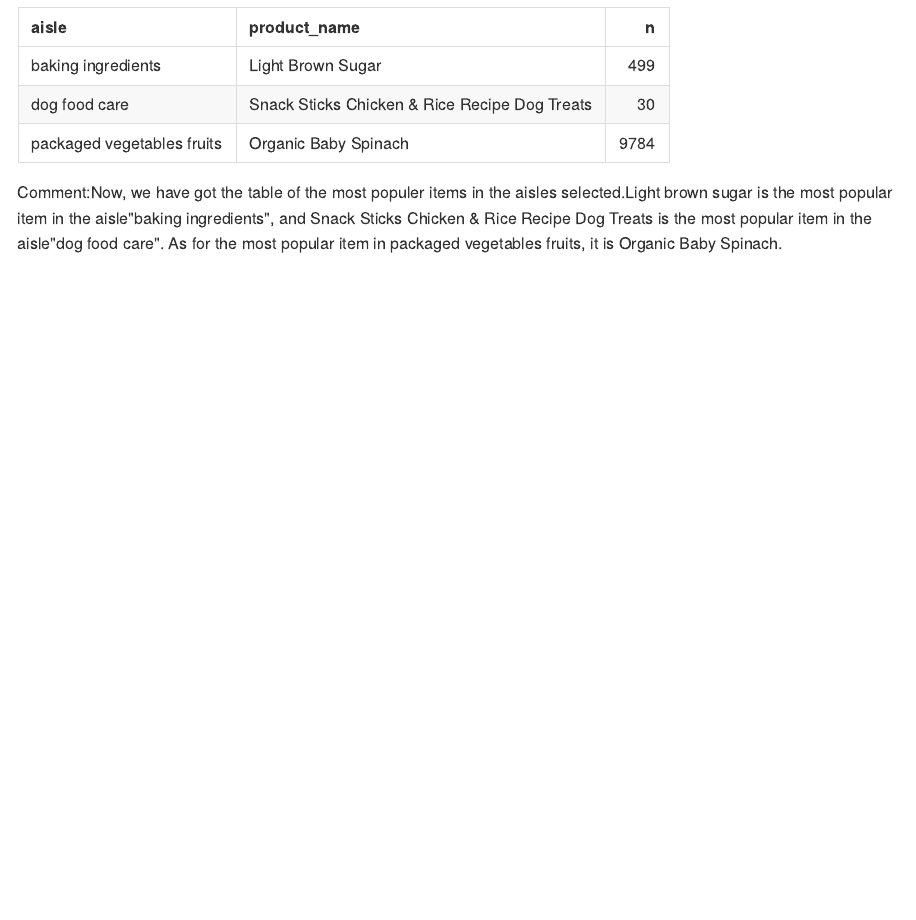
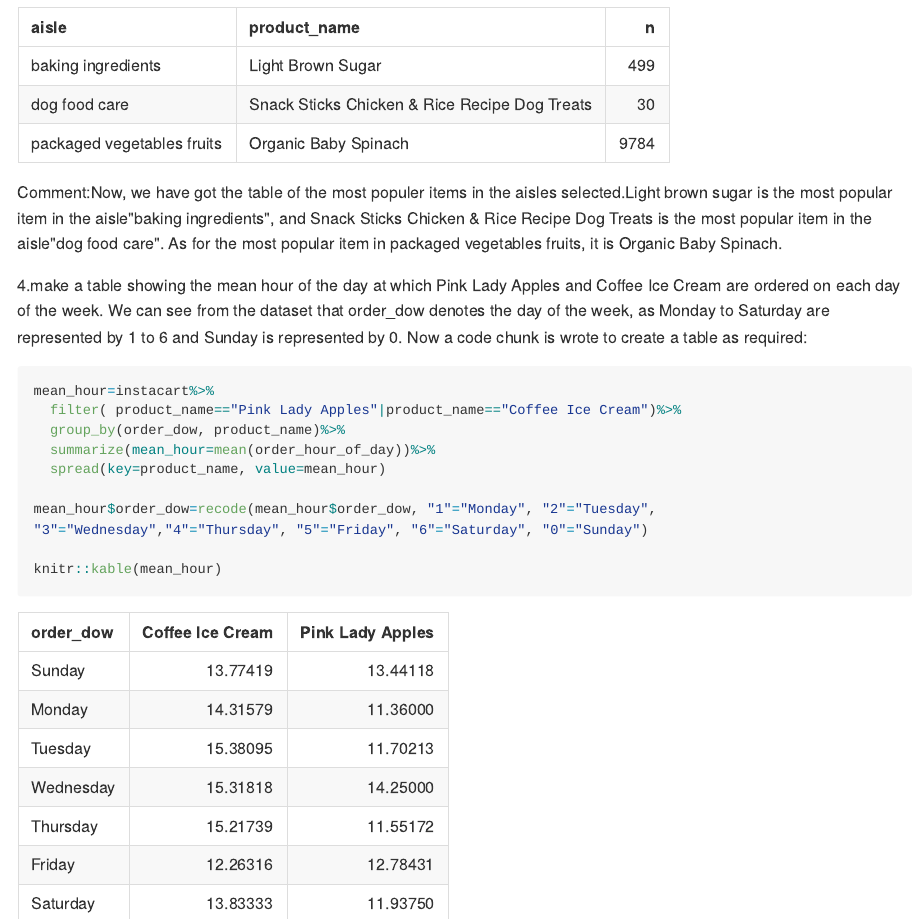
Before and after one commit to Demixu/p8105_hw3_jx2371, an R Markdown document (p8105_hw3_jx2371.Rmd): the page in a window 1100 px wide, from 5880 px down. The pictures show the output file p8105_hw3_jx2371.md that the author committed with the source, drawn offline in the style of GitHub; long lines of code are wrapped.

Commit message:
make a table~ Problem2 finished!

````diff
--- a/p8105_hw3_jx2371.Rmd
+++ b/p8105_hw3_jx2371.Rmd
@@ -159,3 +159,17 @@ filter(instacart, aisle=="baking ingredients"|aisle=="dog food care"|aisle=="pac
 ```
 
 Comment:Now, we have got the table of the most populer items in the aisles selected.Light brown sugar is the most popular item in the aisle"baking ingredients", and Snack Sticks Chicken & Rice Recipe Dog Treats is the most popular item in the aisle"dog food care". As for the most popular item in packaged vegetables fruits, it is Organic Baby Spinach.
+
+4.make a table showing the mean hour of the day at which Pink Lady Apples and Coffee Ice Cream are ordered on each day of the week.
+We can see from the dataset that order_dow denotes the day of the week, as Monday to Saturday are represented by 1 to 6 and Sunday is represented by 0. Now a code chunk is wrote to create a table as required:
+```{r}
+mean_hour=instacart%>%
+  filter( product_name=="Pink Lady Apples"|product_name=="Coffee Ice Cream")%>%
+  group_by(order_dow, product_name)%>%
+  summarize(mean_hour=mean(order_hour_of_day))%>%
+  spread(key=product_name, value=mean_hour)
+
+mean_hour$order_dow=recode(mean_hour$order_dow, "1"="Monday", "2"="Tuesday", "3"="Wednesday","4"="Thursday", "5"="Friday", "6"="Saturday", "0"="Sunday")
+
+knitr::kable(mean_hour)
+```
````
Also changed, not shown: p8105_hw3_jx2371.md.
